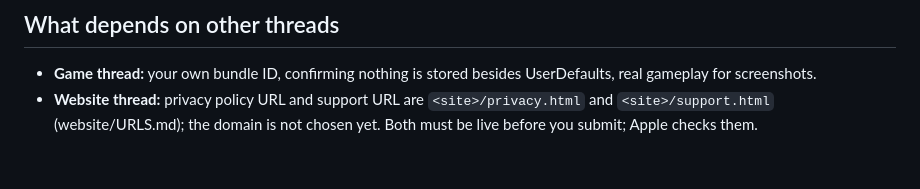
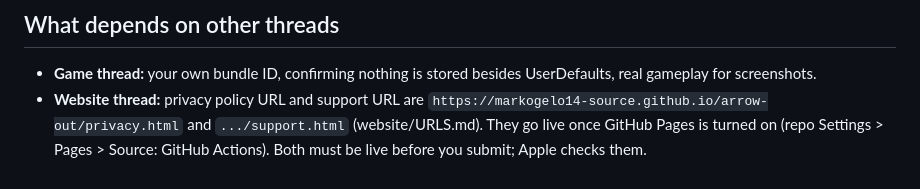
Before and after one commit to markogelo14-source/arrow-out, a Markdown page: appstore/publishing-checklist.md, the part around the change. Rendered like a GitHub page.

```diff
--- a/appstore/publishing-checklist.md
+++ b/appstore/publishing-checklist.md
@@ -65,4 +65,4 @@ Legend: **[You]** only Marko can do it (account, money, legal, signing). **[Clau
 
 ## What depends on other threads
 - **Game thread:** your own bundle ID, confirming nothing is stored besides UserDefaults, real gameplay for screenshots.
-- **Website thread:** privacy policy URL and support URL are `<site>/privacy.html` and `<site>/support.html` (website/URLS.md); the domain is not chosen yet. Both must be live before you submit; Apple checks them.
+- **Website thread:** privacy policy URL and support URL are `https://markogelo14-source.github.io/arrow-out/privacy.html` and `.../support.html` (website/URLS.md). They go live once GitHub Pages is turned on (repo Settings > Pages > Source: GitHub Actions). Both must be live before you submit; Apple checks them.
```
Also changed, not shown: appstore/age-rating-and-privacy.md (+1 -1 lines), appstore/listing.md (+4 -4 lines).
